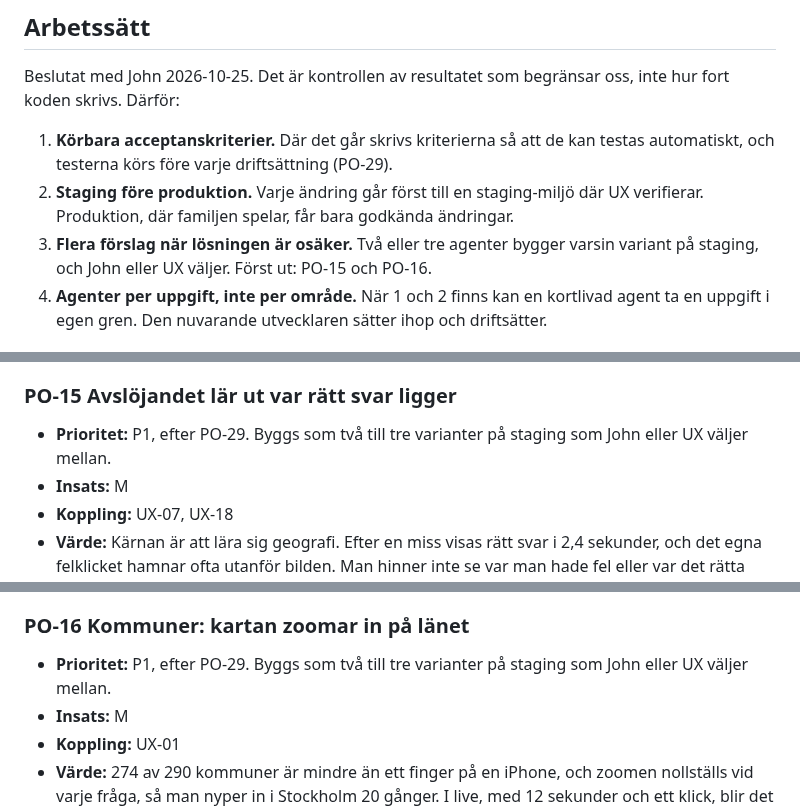
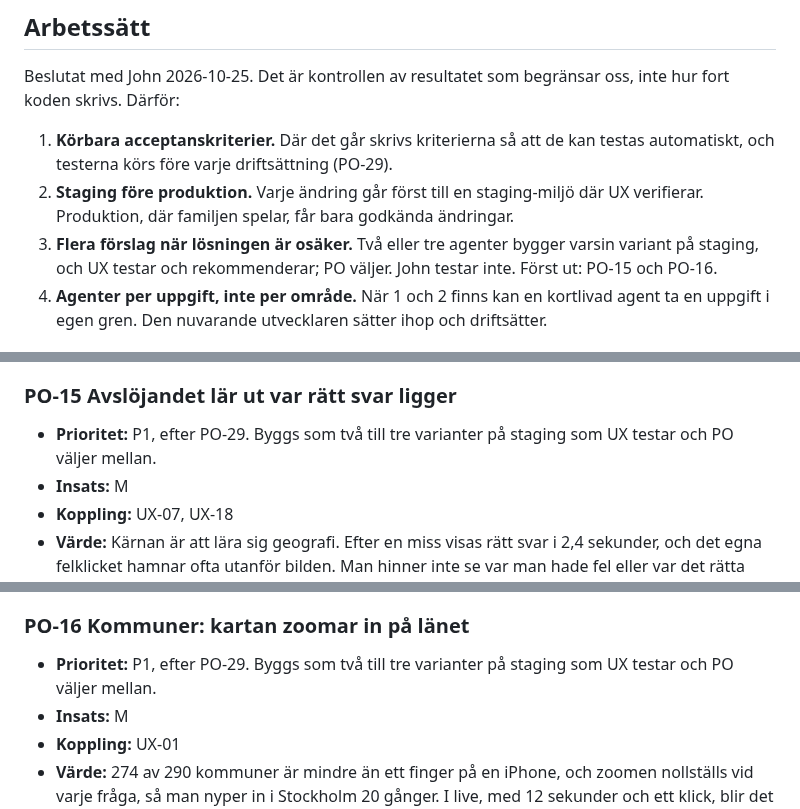
Before and after one commit to hamiltoon/sweden-county-quiz, a Markdown page: BACKLOG.md, 3 parts joined by grey strips. Drawn GitHub-style.

Commit message:
Backlog: UX testar varianterna, inte John
Co-Authored-By: Claude Opus 5.5 <noreply@anthropic.com>
Claude-Session: https://claude.ai/code/session_01PTbzZXZdzDxTaivzKg7RHA

```diff
--- a/BACKLOG.md
+++ b/BACKLOG.md
@@ -22,7 +22,7 @@ Beslutat med John 2026-10-25. Det är kontrollen av resultatet som begränsar os
 
 1. **Körbara acceptanskriterier.** Där det går skrivs kriterierna så att de kan testas automatiskt, och testerna körs före varje driftsättning (PO-29).
 2. **Staging före produktion.** Varje ändring går först till en staging-miljö där UX verifierar. Produktion, där familjen spelar, får bara godkända ändringar.
-3. **Flera förslag när lösningen är osäker.** Två eller tre agenter bygger varsin variant på staging, och John eller UX väljer. Först ut: PO-15 och PO-16.
+3. **Flera förslag när lösningen är osäker.** Två eller tre agenter bygger varsin variant på staging, och UX testar och rekommenderar; PO väljer. John testar inte. Först ut: PO-15 och PO-16.
 4. **Agenter per uppgift, inte per område.** När 1 och 2 finns kan en kortlivad agent ta en uppgift i egen gren. Den nuvarande utvecklaren sätter ihop och driftsätter.
 
 ## Så prioriterar vi
@@ -152,7 +152,7 @@ Beslutat med John 2026-10-25. Det är kontrollen av resultatet som begränsar os
   6. axe-core hittar inga kontrastfel på spelskärmen eller slutskärmen.
 
 ### PO-15 Avslöjandet lär ut var rätt svar ligger
-- **Prioritet:** P1, efter PO-29. Byggs som två till tre varianter på staging som John eller UX väljer mellan.
+- **Prioritet:** P1, efter PO-29. Byggs som två till tre varianter på staging som UX testar och PO väljer mellan.
 - **Insats:** M
 - **Koppling:** UX-07, UX-18
 - **Värde:** Kärnan är att lära sig geografi. Efter en miss visas rätt svar i 2,4 sekunder, och det egna felklicket
@@ -169,7 +169,7 @@ Beslutat med John 2026-10-25. Det är kontrollen av resultatet som begränsar os
   7. Svenska och engelska.
 
 ### PO-16 Kommuner: kartan zoomar in på länet
-- **Prioritet:** P1, efter PO-29. Byggs som två till tre varianter på staging som John eller UX väljer mellan.
+- **Prioritet:** P1, efter PO-29. Byggs som två till tre varianter på staging som UX testar och PO väljer mellan.
 - **Insats:** M
 - **Koppling:** UX-01
 - **Värde:** 274 av 290 kommuner är mindre än ett finger på en iPhone, och zoomen nollställs vid varje fråga, så man
```
